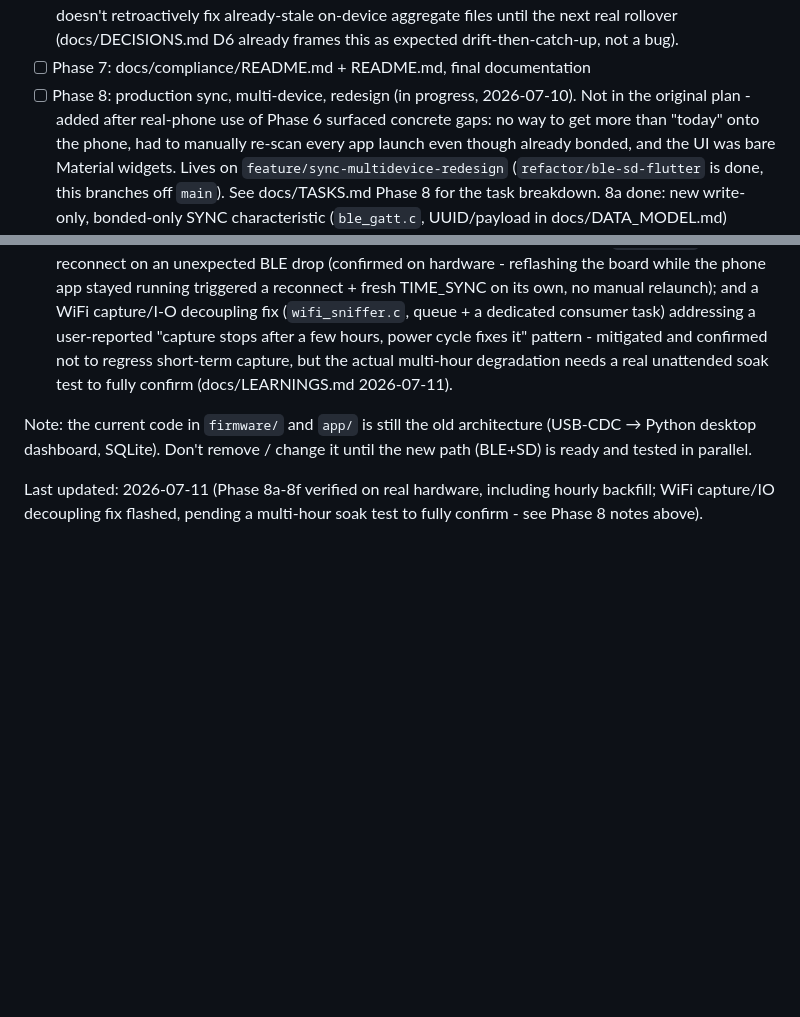
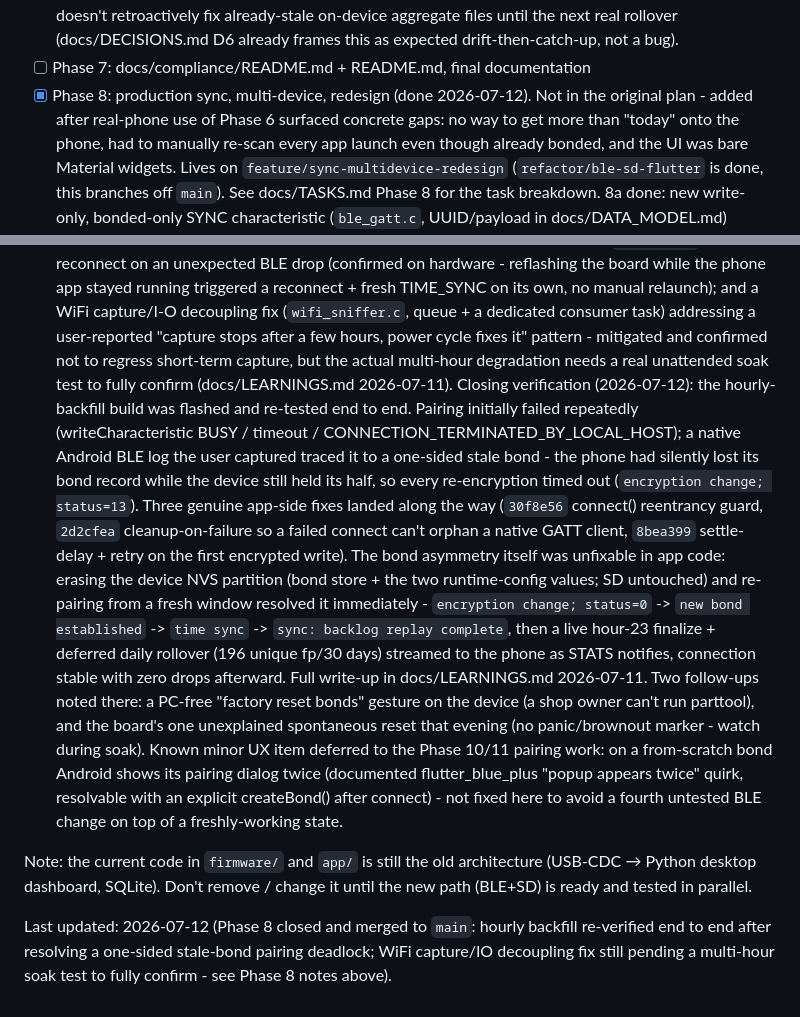
Before and after one commit to n02b3rt/PrintBack, a Markdown page: docs/PROGRESS.md, 2 parts joined by grey strips. GitHub-like rendering; blank space fills up the shorter version.

Commit message:
mark phase 8 done: hourly backfill verified end to end after fixing a stale-bond pairing deadlock

```diff
--- a/docs/PROGRESS.md
+++ b/docs/PROGRESS.md
@@ -151,8 +151,8 @@
       next real rollover (docs/DECISIONS.md D6 already frames this as
       expected drift-then-catch-up, not a bug).
 - [ ] Phase 7: docs/compliance/README.md + README.md, final documentation
-- [ ] Phase 8: production sync, multi-device, redesign (in progress,
-      2026-07-10). Not in the original plan - added after real-phone use
+- [x] Phase 8: production sync, multi-device, redesign (done 2026-07-12).
+      Not in the original plan - added after real-phone use
       of Phase 6 surfaced concrete gaps: no way to get more than "today"
       onto the phone, had to manually re-scan every app launch even
       though already bonded, and the UI was bare Material widgets.
@@ -238,12 +238,39 @@
       confirmed not to regress short-term capture, but the actual
       multi-hour degradation needs a real unattended soak test to fully
       confirm (docs/LEARNINGS.md 2026-07-11).
+      Closing verification (2026-07-12): the hourly-backfill build was
+      flashed and re-tested end to end. Pairing initially failed
+      repeatedly (writeCharacteristic BUSY / timeout /
+      CONNECTION_TERMINATED_BY_LOCAL_HOST); a native Android BLE log the
+      user captured traced it to a one-sided stale bond - the phone had
+      silently lost its bond record while the device still held its half,
+      so every re-encryption timed out (`encryption change; status=13`).
+      Three genuine app-side fixes landed along the way (`30f8e56`
+      connect() reentrancy guard, `2d2cfea` cleanup-on-failure so a failed
+      connect can't orphan a native GATT client, `8bea399` settle-delay +
+      retry on the first encrypted write). The bond asymmetry itself was
+      unfixable in app code: erasing the device NVS partition (bond store
+      + the two runtime-config values; SD untouched) and re-pairing from a
+      fresh window resolved it immediately - `encryption change; status=0`
+      -> `new bond established` -> `time sync` -> `sync: backlog replay
+      complete`, then a live hour-23 finalize + deferred daily rollover
+      (196 unique fp/30 days) streamed to the phone as STATS notifies,
+      connection stable with zero drops afterward. Full write-up in
+      docs/LEARNINGS.md 2026-07-11. Two follow-ups noted there: a
+      PC-free "factory reset bonds" gesture on the device (a shop owner
+      can't run parttool), and the board's one unexplained spontaneous
+      reset that evening (no panic/brownout marker - watch during soak).
+      Known minor UX item deferred to the Phase 10/11 pairing work: on a
+      from-scratch bond Android shows its pairing dialog twice (documented
+      flutter_blue_plus "popup appears twice" quirk, resolvable with an
+      explicit createBond() after connect) - not fixed here to avoid a
+      fourth untested BLE change on top of a freshly-working state.
 
 Note: the current code in `firmware/` and `app/` is still the old
 architecture (USB-CDC → Python desktop dashboard, SQLite). Don't remove /
 change it until the new path (BLE+SD) is ready and tested in parallel.
 
-Last updated: 2026-07-11 (Phase 8a-8f verified on real hardware,
-including hourly backfill; WiFi capture/IO decoupling fix flashed,
-pending a multi-hour soak test to fully confirm - see Phase 8 notes
-above).
+Last updated: 2026-07-12 (Phase 8 closed and merged to `main`: hourly
+backfill re-verified end to end after resolving a one-sided stale-bond
+pairing deadlock; WiFi capture/IO decoupling fix still pending a
+multi-hour soak test to fully confirm - see Phase 8 notes above).
```
